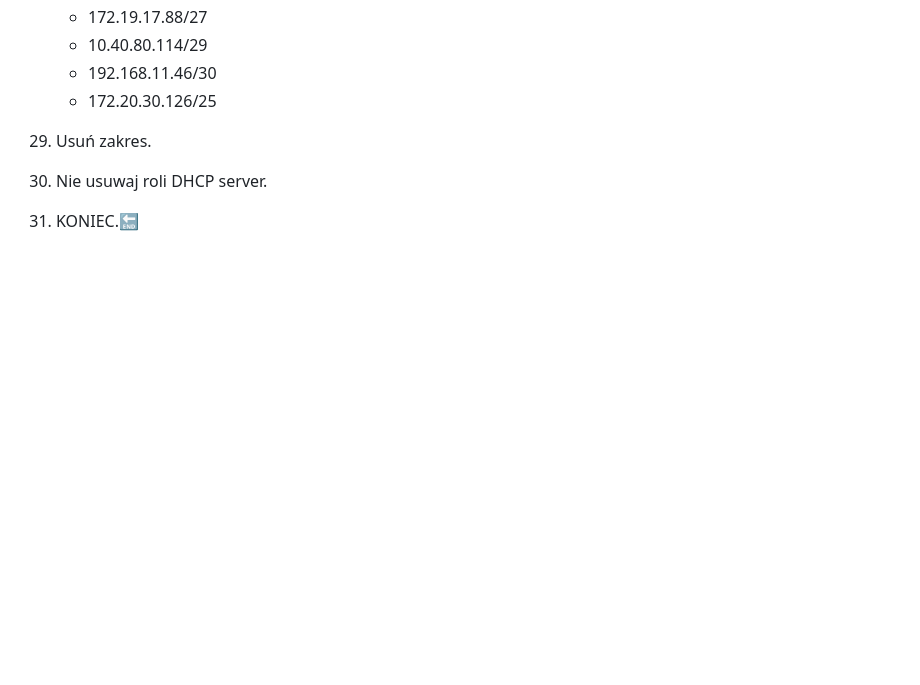
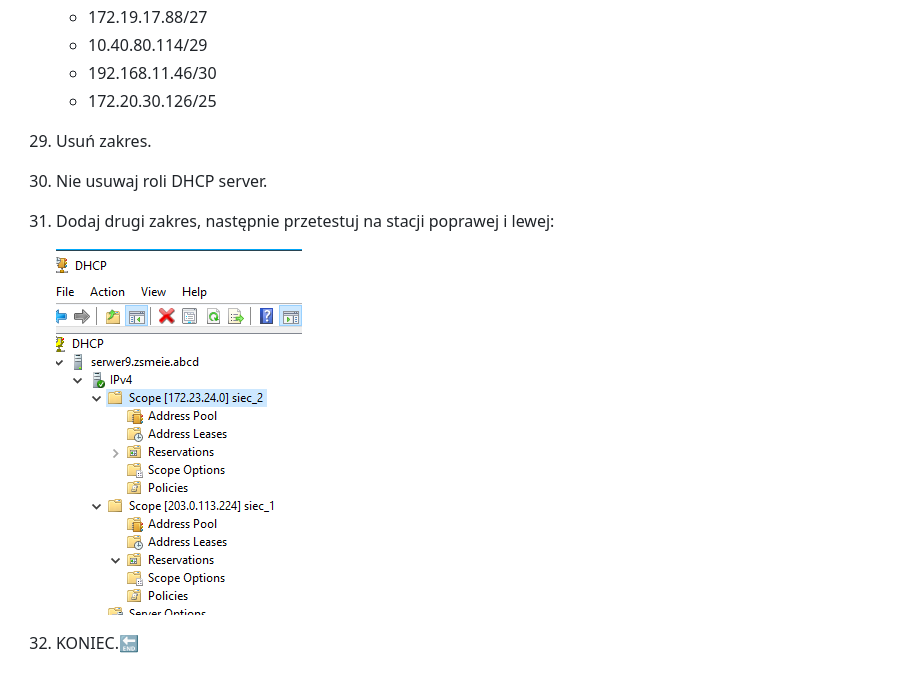
Before and after one commit to gacandrzej/CwiczeniaSSO, a Markdown page: cwiczenia/Ćwiczenia_28_dhcp_win_serv_2022_virtualbox_v3/README.md, the part around the change. GitHub-like rendering; pictures changed too: media/2026-10-28-08-53-05.png (added); blank space fills up the shorter version.

Commit message:
ćw. 28 sso added 2 zakresy

```diff
--- a/cwiczenia/Ćwiczenia_28_dhcp_win_serv_2022_virtualbox_v3/README.md
+++ b/cwiczenia/Ćwiczenia_28_dhcp_win_serv_2022_virtualbox_v3/README.md
@@ -158,5 +158,8 @@
 1. Usuń zakres.
 
 1. Nie usuwaj roli DHCP server.
+1. Dodaj drugi zakres, następnie przetestuj na stacji poprawej i lewej:
+
+   ![dwa_zakresy](../../media/2026-10-28-08-53-05.png)
 
 1. KONIEC.🔚
```
Also changed, not shown: cwiczenia/Ćwiczenia_51_pulpit_zdalny_GPO_wdrazanie_oprogramowania_virtualbox_v3/README.md (+0 -1 lines).
